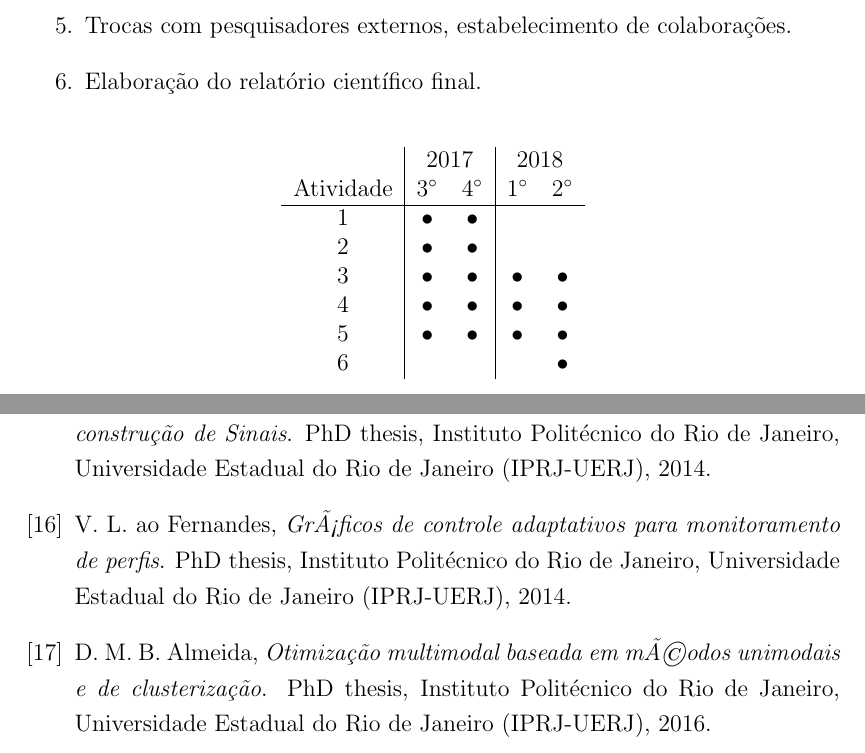
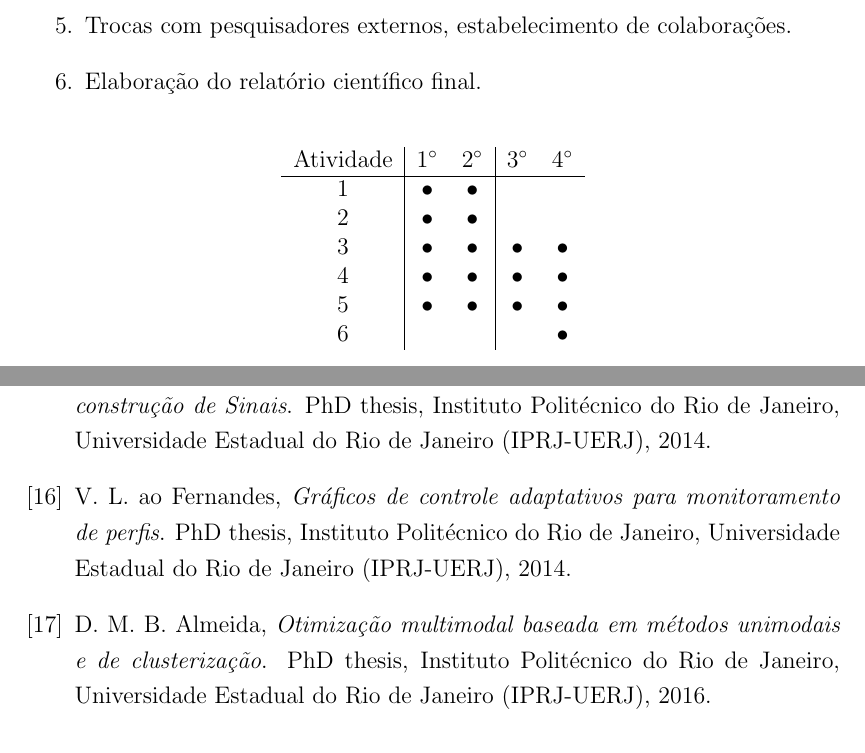
Before and after one commit to ttm/postdoc, a LaTeX document (proj/projetoPV.tex, which reads proj/references.bib): two parts of pages 13 and 15 of 17, joined at a grey line, cut so that both start at the same text. Compiled offline with pdfLaTeX; the source files are stored in an older character set and shown here as Unicode.

Commit message:
feito projeto para professor visitante

```diff
--- a/proj/projetoPV.tex
+++ b/proj/projetoPV.tex
@@ -473,8 +473,7 @@ Este projeto foi dividido nas seguintes etapas, cujo cronograma de execução é
 \begin{table}[h!]
 \begin{center}
   \begin{tabular}{  c |   c c | c c  }
-      & \multicolumn{2}{|c|}{2017} & \multicolumn{2}{|c}{2018} \\
-    Atividade & 3$^{\circ}$ & 4$^{\circ}$ & 1$^{\circ}$ & 2$^{\circ}$ \\ \hline
+    Atividade & 1$^{\circ}$ & 2$^{\circ}$ & 3$^{\circ}$ & 4$^{\circ}$ \\ \hline
 
     1 & $\bullet$ & $\bullet$ & & \\
     2 & $\bullet$ & $\bullet$ &  &  \\
--- a/proj/references.bib
+++ b/proj/references.bib
@@ -347,13 +347,13 @@
     year     = {2014},
 }
 @phdthesis{fran2,
-    title    = {Gráficos de controle adaptativos para monitoramento de perfis},
+    title    = {Gr\'aficos de controle adaptativos para monitoramento de perfis},
     school   = {Instituto Polit\'ecnico do Rio de Janeiro, Universidade Estadual do Rio de Janeiro (IPRJ-UERJ)},
     author   = {Viviany Le\~ao Fernandes},
     year     = {2014},
 }
 @phdthesis{fran3,
-    title    = {Otimiza\c{c}\~ao multimodal baseada em méodos unimodais e de clusteriza\c{c}\~ao},
+    title    = {Otimiza\c{c}\~ao multimodal baseada em m\'etodos unimodais e de clusteriza\c{c}\~ao},
     school   = {Instituto Polit\'ecnico do Rio de Janeiro, Universidade Estadual do Rio de Janeiro (IPRJ-UERJ)},
     author   = {Deise Mara Barbosa Almeida},
     year     = {2016},
```
Also changed, not shown: proj/projetoPV.pdf.
